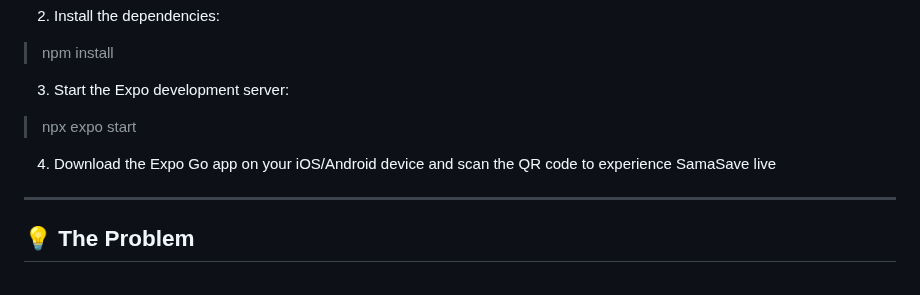
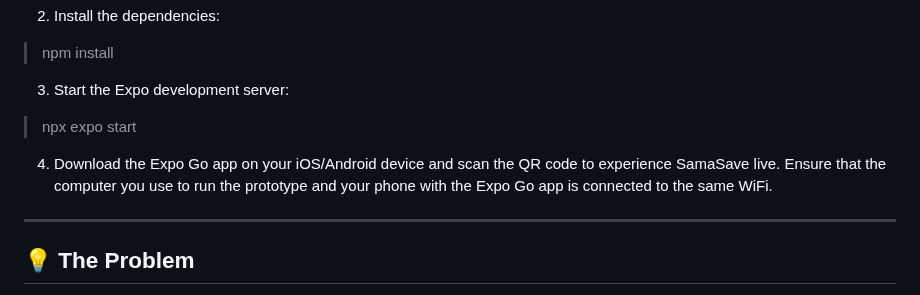
Before and after one commit to gweezini/SamaSave, a Markdown page: README.md, the part around the change. Rendered like a GitHub page.

Commit message:
Clarify WiFi connection for Expo Go app usage
Added a note about WiFi connection requirement for Expo Go app.

```diff
--- a/README.md
+++ b/README.md
@@ -18,7 +18,7 @@ Our prototype is built purely on React Native (Expo) for easy cross-platform tes
 3. Start the Expo development server:
 > npx expo start
 
-4. Download the Expo Go app on your iOS/Android device and scan the QR code to experience SamaSave live
+4. Download the Expo Go app on your iOS/Android device and scan the QR code to experience SamaSave live. Ensure that the computer you use to run the prototype and your phone with the Expo Go app is connected to the same WiFi.
 
 ---
 
```
